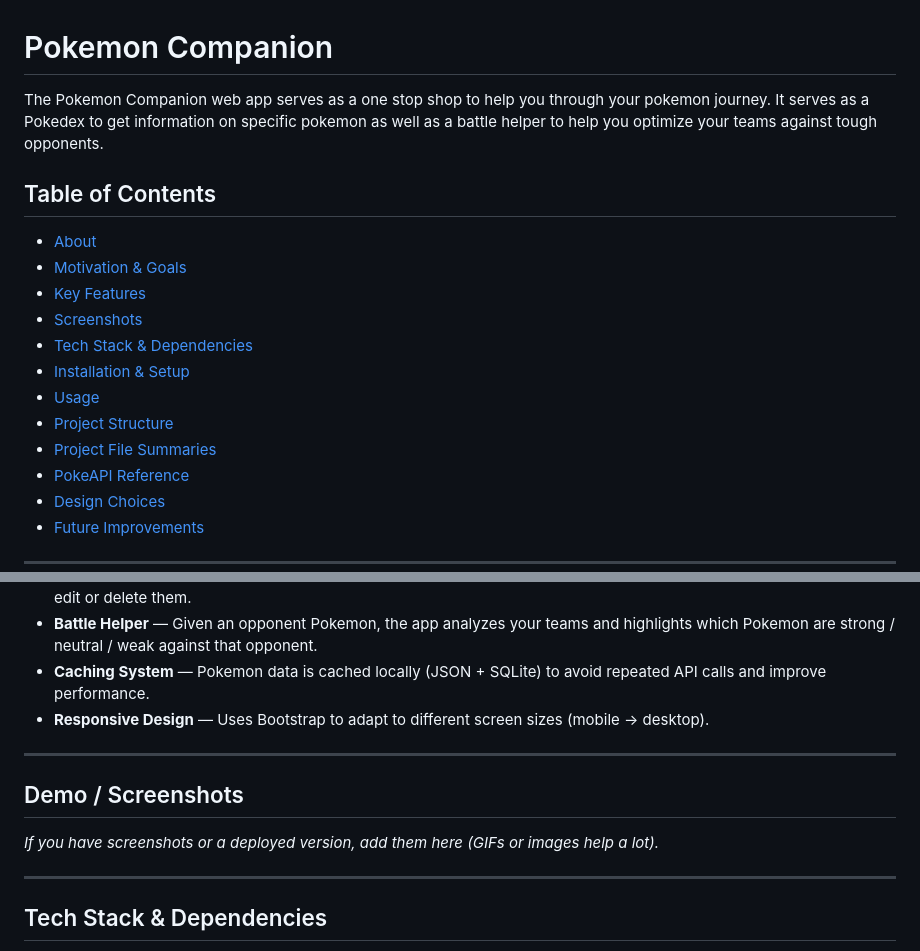
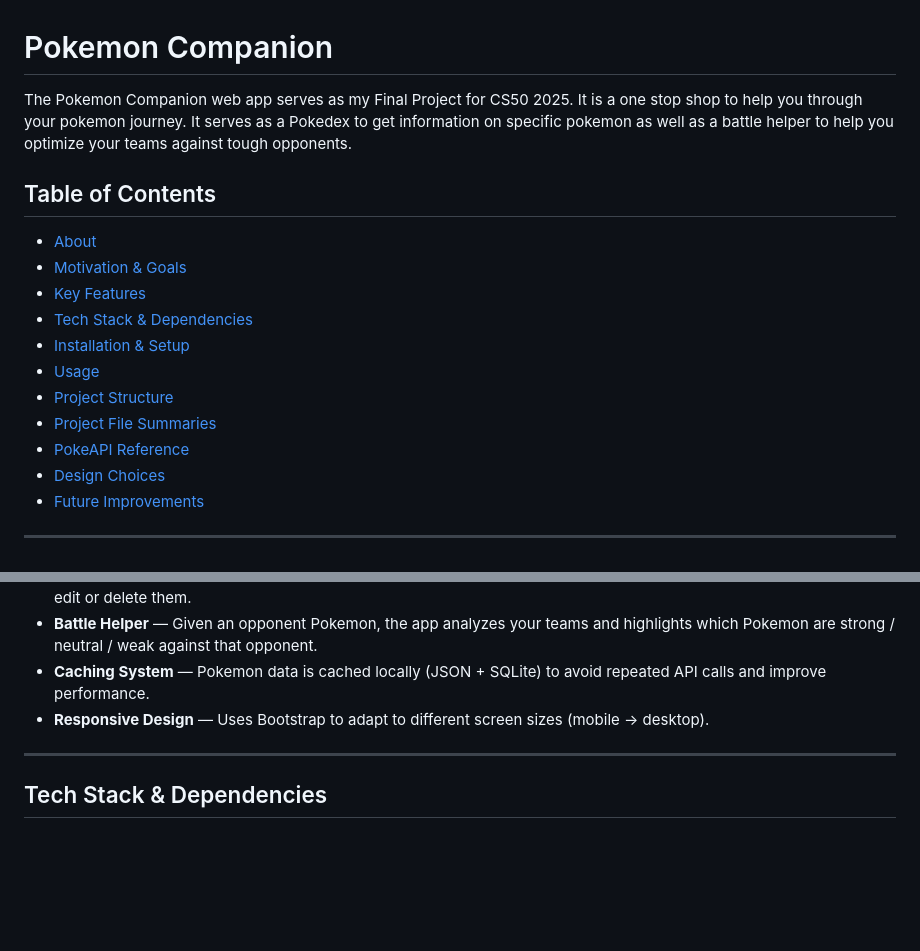
Before and after one commit to Hamza-Salman/Pokemon_Companion, a Markdown page: README.md, 2 parts joined by grey strips. GitHub-like rendering; blank space fills up the shorter version.

```diff
--- a/README.md
+++ b/README.md
@@ -1,13 +1,12 @@
 # Pokemon Companion
 
-The Pokemon Companion web app serves as a one stop shop to help you through your pokemon journey. It serves as a Pokedex to get information on specific pokemon as well as a battle helper to help you optimize your teams against tough opponents.
+The Pokemon Companion web app serves as my Final Project for CS50 2025. It is a one stop shop to help you through your pokemon journey. It serves as a Pokedex to get information on specific pokemon as well as a battle helper to help you optimize your teams against tough opponents.
 
 ## Table of Contents
 
 - [About](#about)
 - [Motivation & Goals](#motivation--goals)
 - [Key Features](#key-features)
-- [Screenshots](#demo--screenshots)
 - [Tech Stack & Dependencies](#tech-stack--dependencies)
 - [Installation & Setup](#installation--setup)
 - [Usage](#usage)
@@ -52,14 +51,6 @@ My goals were:
 - **Battle Helper** — Given an opponent Pokemon, the app analyzes your teams and highlights which Pokemon are strong / neutral / weak against that opponent.
 - **Caching System** — Pokemon data is cached locally (JSON + SQLite) to avoid repeated API calls and improve performance.
 - **Responsive Design** — Uses Bootstrap to adapt to different screen sizes (mobile → desktop).
-
----
-
-## Demo / Screenshots
-
-*If you have screenshots or a deployed version, add them here (GIFs or images help a lot).*
-
-
 
 ---
 
```
Also changed, not shown: other parts of README.md (+13 -1 lines).
